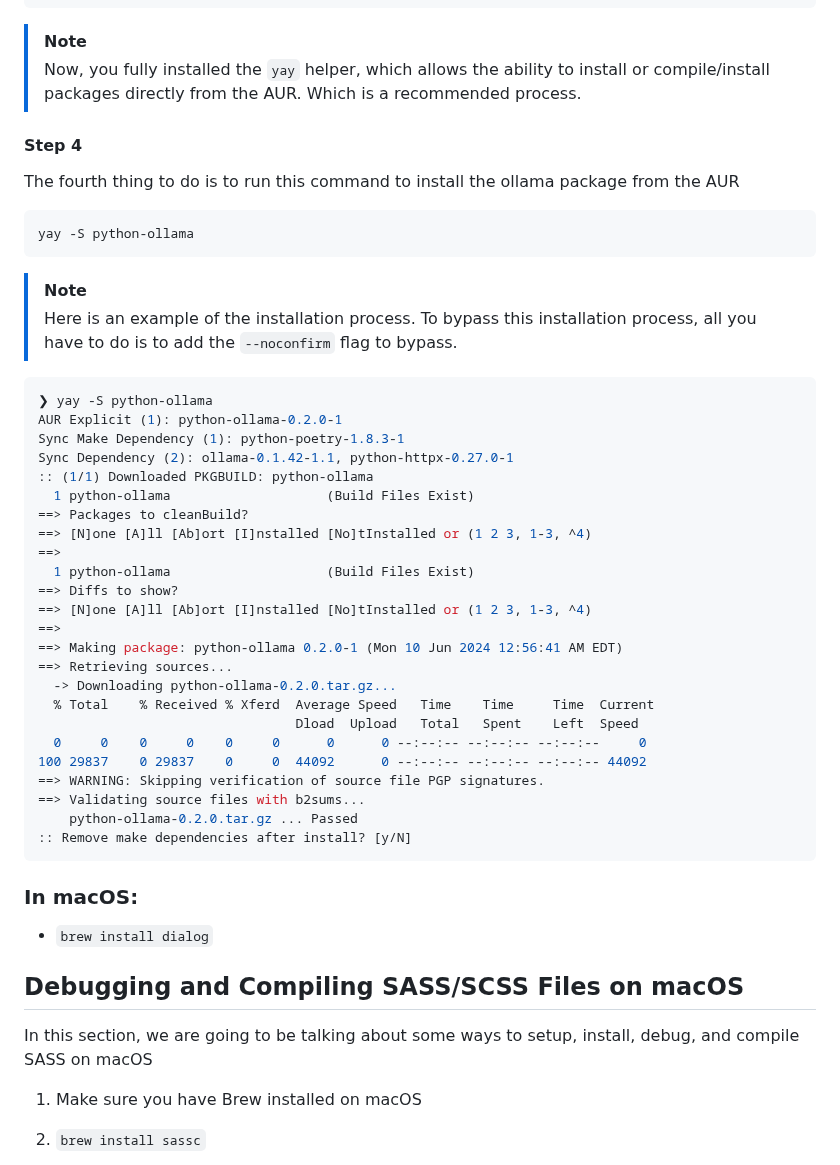
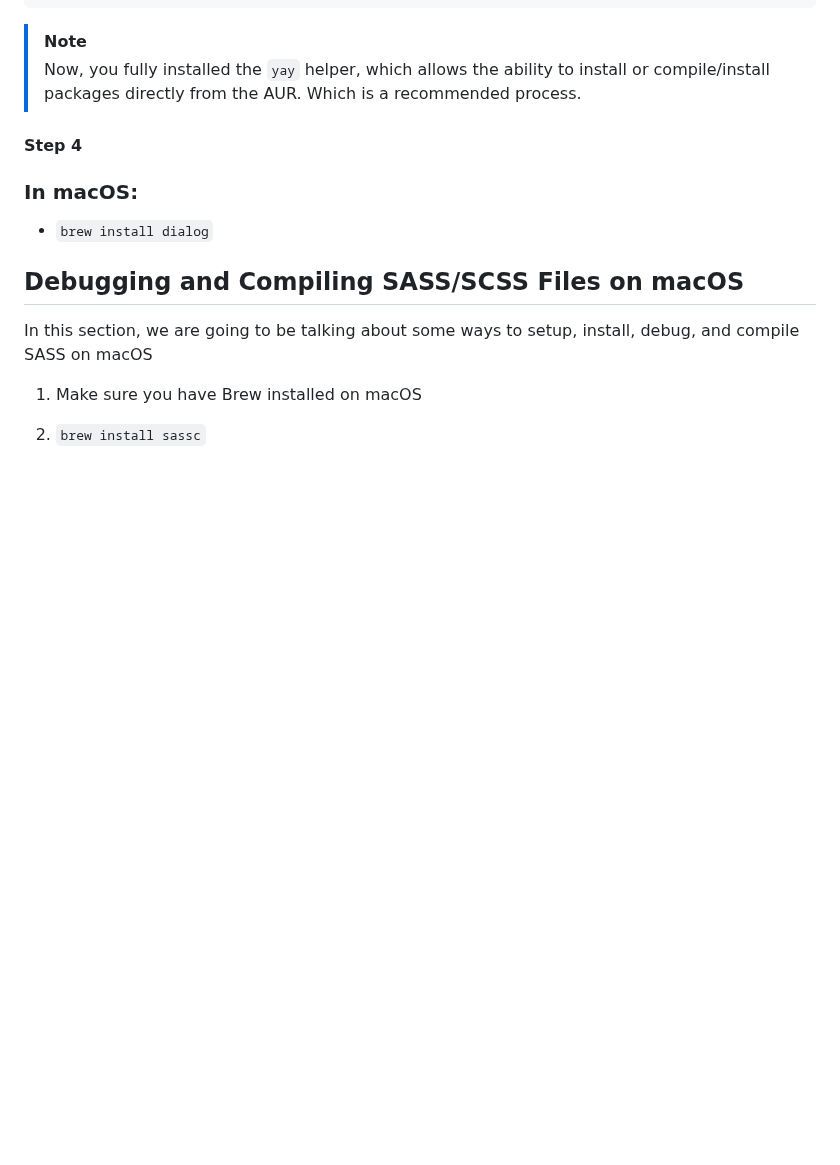
Before and after one commit to Smith-Pad/subjects, a Markdown page: README.md, the part around the change. GitHub-like rendering; blank space fills up the shorter version.

Commit message:
Updated Documentation

````diff
--- a/README.md
+++ b/README.md
@@ -45,42 +45,6 @@ makepkg -si
 
 
 #### Step 4
-The fourth thing to do is to run this command to install the ollama
-package from the AUR
-
-``` shell
-yay -S python-ollama
-```
-
-> [!NOTE]
-> Here is an example of the installation process. To bypass this installation
-> process, all you have to do is to add the `--noconfirm` flag to bypass.
-``` shell
-❯ yay -S python-ollama
-AUR Explicit (1): python-ollama-0.2.0-1
-Sync Make Dependency (1): python-poetry-1.8.3-1
-Sync Dependency (2): ollama-0.1.42-1.1, python-httpx-0.27.0-1
-:: (1/1) Downloaded PKGBUILD: python-ollama
-  1 python-ollama                    (Build Files Exist)
-==> Packages to cleanBuild?
-==> [N]one [A]ll [Ab]ort [I]nstalled [No]tInstalled or (1 2 3, 1-3, ^4)
-==>
-  1 python-ollama                    (Build Files Exist)
-==> Diffs to show?
-==> [N]one [A]ll [Ab]ort [I]nstalled [No]tInstalled or (1 2 3, 1-3, ^4)
-==>
-==> Making package: python-ollama 0.2.0-1 (Mon 10 Jun 2024 12:56:41 AM EDT)
-==> Retrieving sources...
-  -> Downloading python-ollama-0.2.0.tar.gz...
-  % Total    % Received % Xferd  Average Speed   Time    Time     Time  Current
-                                 Dload  Upload   Total   Spent    Left  Speed
-  0     0    0     0    0     0      0      0 --:--:-- --:--:-- --:--:--     0
-100 29837    0 29837    0     0  44092      0 --:--:-- --:--:-- --:--:-- 44092
-==> WARNING: Skipping verification of source file PGP signatures.
-==> Validating source files with b2sums...
-    python-ollama-0.2.0.tar.gz ... Passed
-:: Remove make dependencies after install? [y/N]
-```
 
 
 ### In macOS:
````
